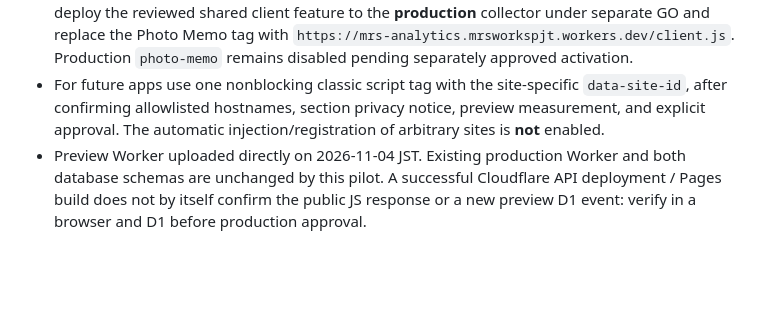
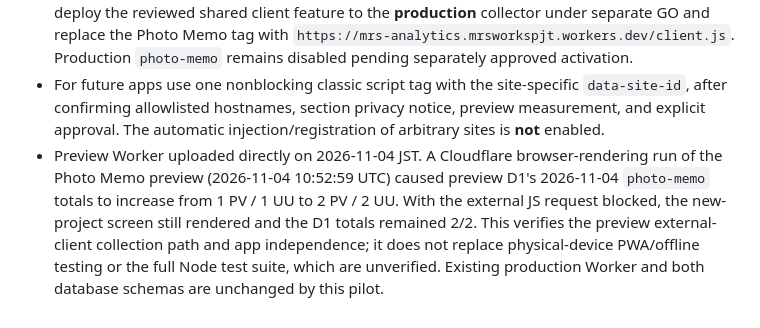
Before and after one commit to w9ptzcdty8-hash/mrs-analytics, a Markdown page: README.md, the part around the change. GitHub-like rendering; blank space fills up the shorter version.

Commit message:
docs: record successful preview collection and blocked-script fallback

```diff
--- a/README.md
+++ b/README.md
@@ -98,4 +98,4 @@ Rollback: disable only the admin Worker's workers.dev subdomain. Leave Access en
 - Photo Memo draft PR [#6](https://github.com/MRS-TOOLS/photo-memo/pull/6) uses a single external `<script defer src="https://mrs-analytics-preview.mrsworkspjt.workers.dev/client.js" data-site-id="photo-memo"></script>` on its **preview branch only**. It removes the duplicated local `analytics.js` and stops treating it as a PWA shell asset (cache v43). If external loading fails or the user is offline, Photo Memo still functions and the visit is not counted.
 - **Never merge the Photo Memo pilot with the preview script URL.** Before production release, deploy the reviewed shared client feature to the **production** collector under separate GO and replace the Photo Memo tag with `https://mrs-analytics.mrsworkspjt.workers.dev/client.js`. Production `photo-memo` remains disabled pending separately approved activation.
 - For future apps use one nonblocking classic script tag with the site-specific `data-site-id`, after confirming allowlisted hostnames, section privacy notice, preview measurement, and explicit approval. The automatic injection/registration of arbitrary sites is **not** enabled.
-- Preview Worker uploaded directly on 2026-11-04 JST. Existing production Worker and both database schemas are unchanged by this pilot. A successful Cloudflare API deployment / Pages build does not by itself confirm the public JS response or a new preview D1 event: verify in a browser and D1 before production approval.
+- Preview Worker uploaded directly on 2026-11-04 JST. A Cloudflare browser-rendering run of the Photo Memo preview (2026-11-04 10:52:59 UTC) caused preview D1's 2026-11-04 `photo-memo` totals to increase from 1 PV / 1 UU to 2 PV / 2 UU. With the external JS request blocked, the new-project screen still rendered and the D1 totals remained 2/2. This verifies the preview external-client collection path and app independence; it does not replace physical-device PWA/offline testing or the full Node test suite, which are unverified. Existing production Worker and both database schemas are unchanged by this pilot.
```
